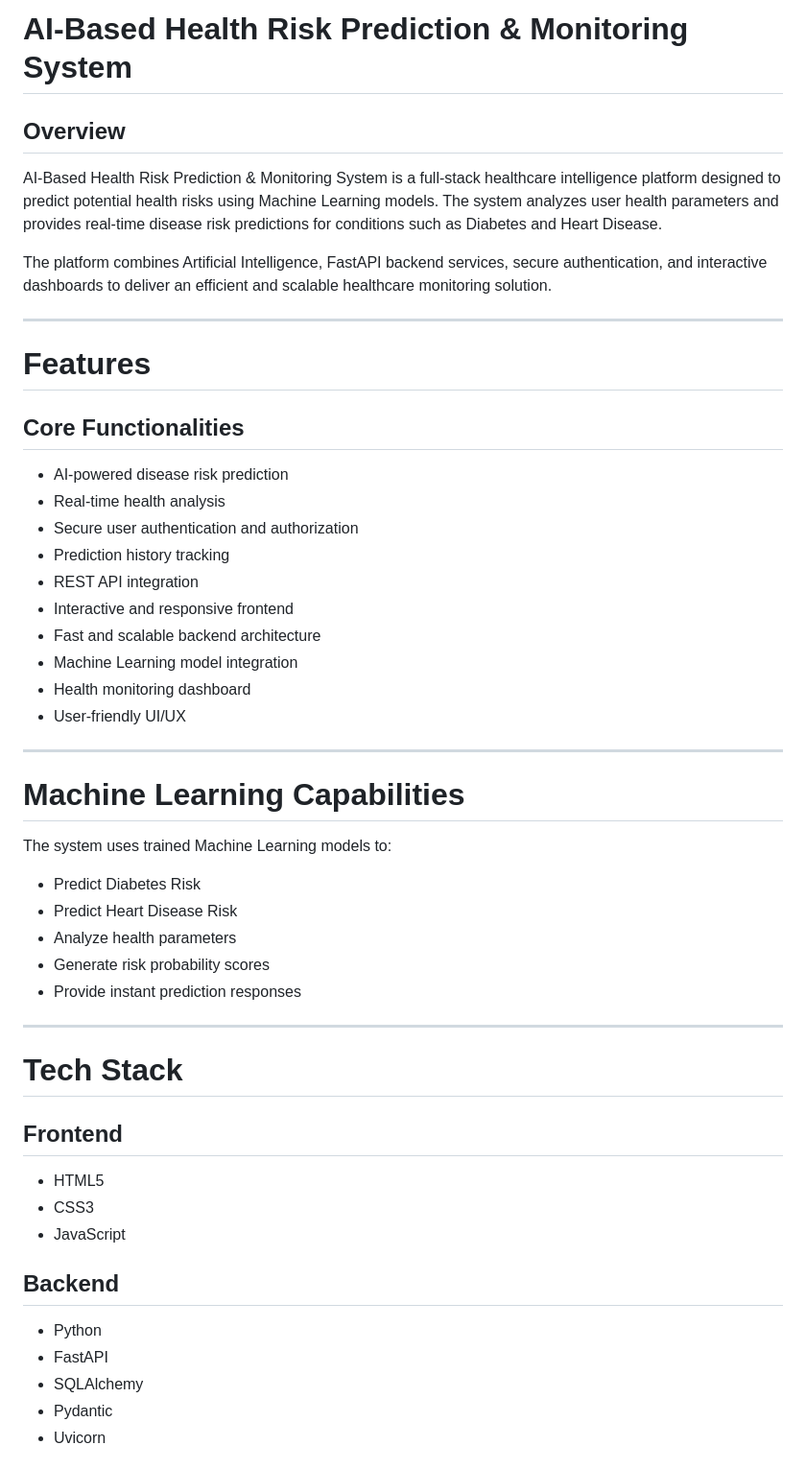
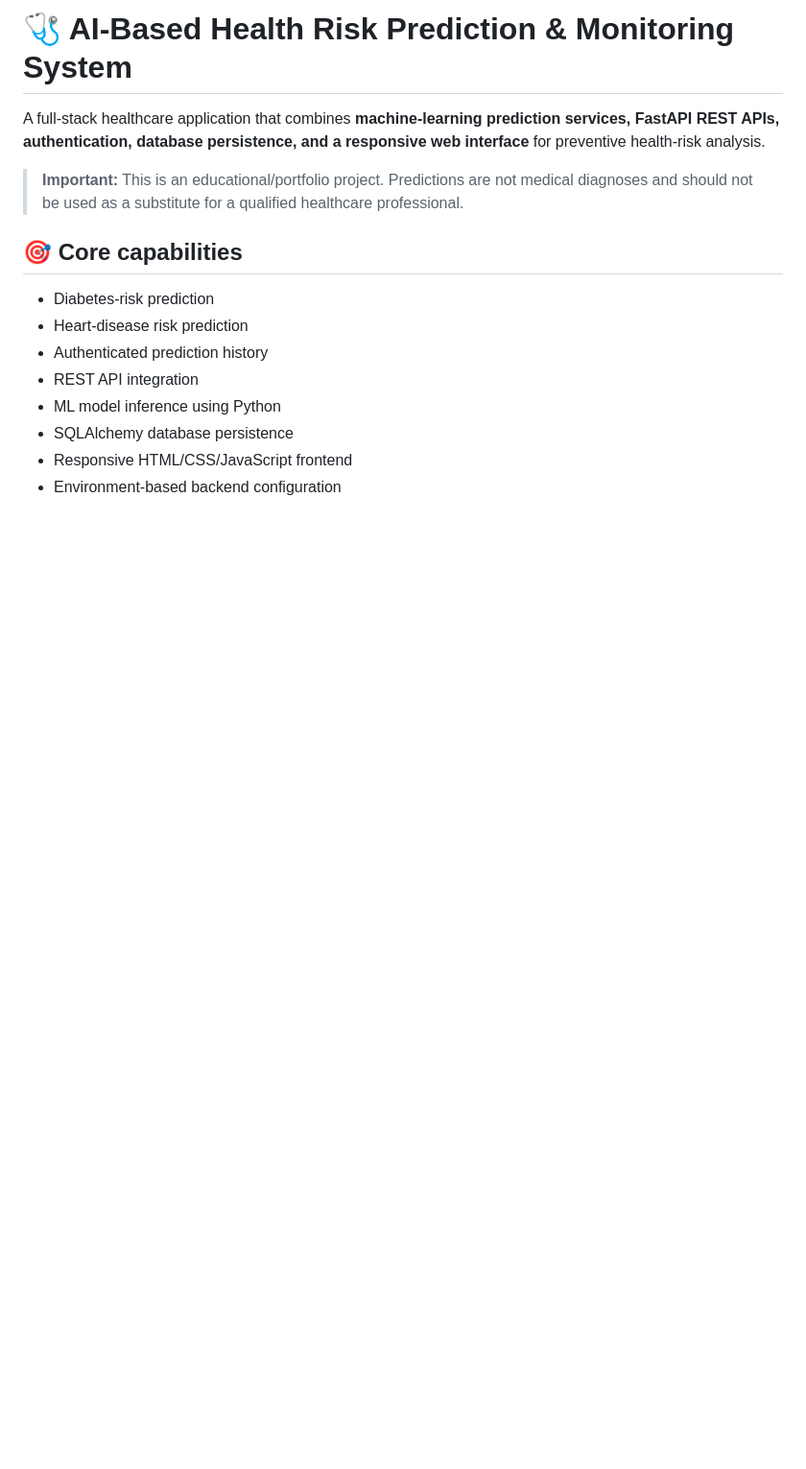
Before and after one commit to Saurabhkushwaha21/AI-Based-Health-Risk-Prediction-Monitoring-System, a Markdown page: README.md, the part around one of its changes. Shown at 96% size. Drawn GitHub-style; blank space fills up the shorter version.

```diff
--- a/README.md
+++ b/README.md
@@ -1,55 +1,17 @@
-# AI-Based Health Risk Prediction & Monitoring System
+# 🩺 AI-Based Health Risk Prediction & Monitoring System
 
-## Overview
+A full-stack healthcare application that combines **machine-learning prediction services, FastAPI REST APIs, authentication, database persistence, and a responsive web interface** for preventive health-risk analysis.
 
-AI-Based Health Risk Prediction & Monitoring System is a full-stack healthcare intelligence platform designed to predict potential health risks using Machine Learning models. The system analyzes user health parameters and provides real-time disease risk predictions for conditions such as Diabetes and Heart Disease.
+> **Important:** This is an educational/portfolio project. Predictions are not medical diagnoses and should not be used as a substitute for a qualified healthcare professional.
 
-The platform combines Artificial Intelligence, FastAPI backend services, secure authentication, and interactive dashboards to deliver an efficient and scalable healthcare monitoring solution.
+## 🎯 Core capabilities
 
----
+- Diabetes-risk prediction
+- Heart-disease risk prediction
+- Authenticated prediction history
+- REST API integration
+- ML model inference using Python
+- SQLAlchemy database persistence
+- Responsive HTML/CSS/JavaScript frontend
+- Environment-based backend configuration
 
-# Features
-
-## Core Functionalities
-
-* AI-powered disease risk prediction
-* Real-time health analysis
-* Secure user authentication and authorization
-* Prediction history tracking
-* REST API integration
-* Interactive and responsive frontend
-* Fast and scalable backend architecture
-* Machine Learning model integration
-* Health monitoring dashboard
-* User-friendly UI/UX
-
----
-
-# Machine Learning Capabilities
-
-The system uses trained Machine Learning models to:
-
-* Predict Diabetes Risk
-* Predict Heart Disease Risk
-* Analyze health parameters
-* Generate risk probability scores
-* Provide instant prediction responses
-
----
-
-# Tech Stack
-
-## Frontend
-
-* HTML5
-* CSS3
-* JavaScript
-
-## Backend
-
-* Python
-* FastAPI
-* SQLAlchemy
-* Pydantic
-* Uvicorn
-
```
Also changed, not shown: other parts of README.md (+81 -186 lines).
